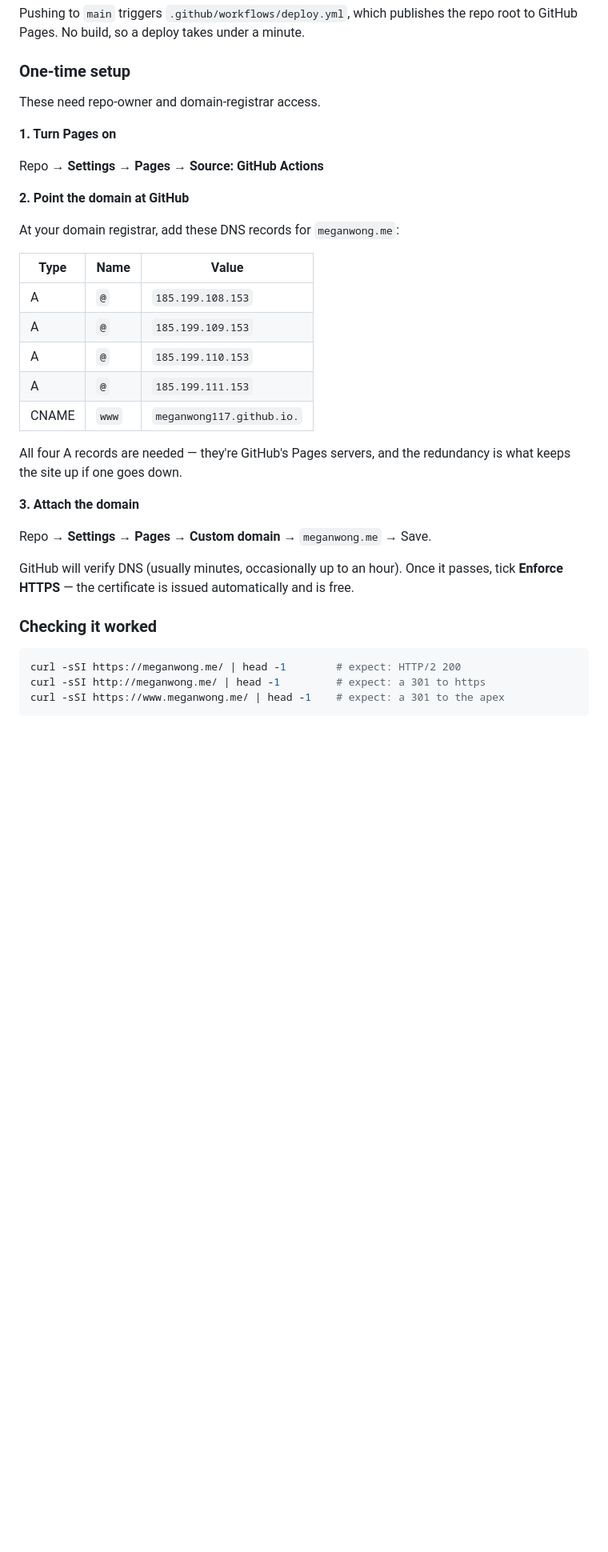
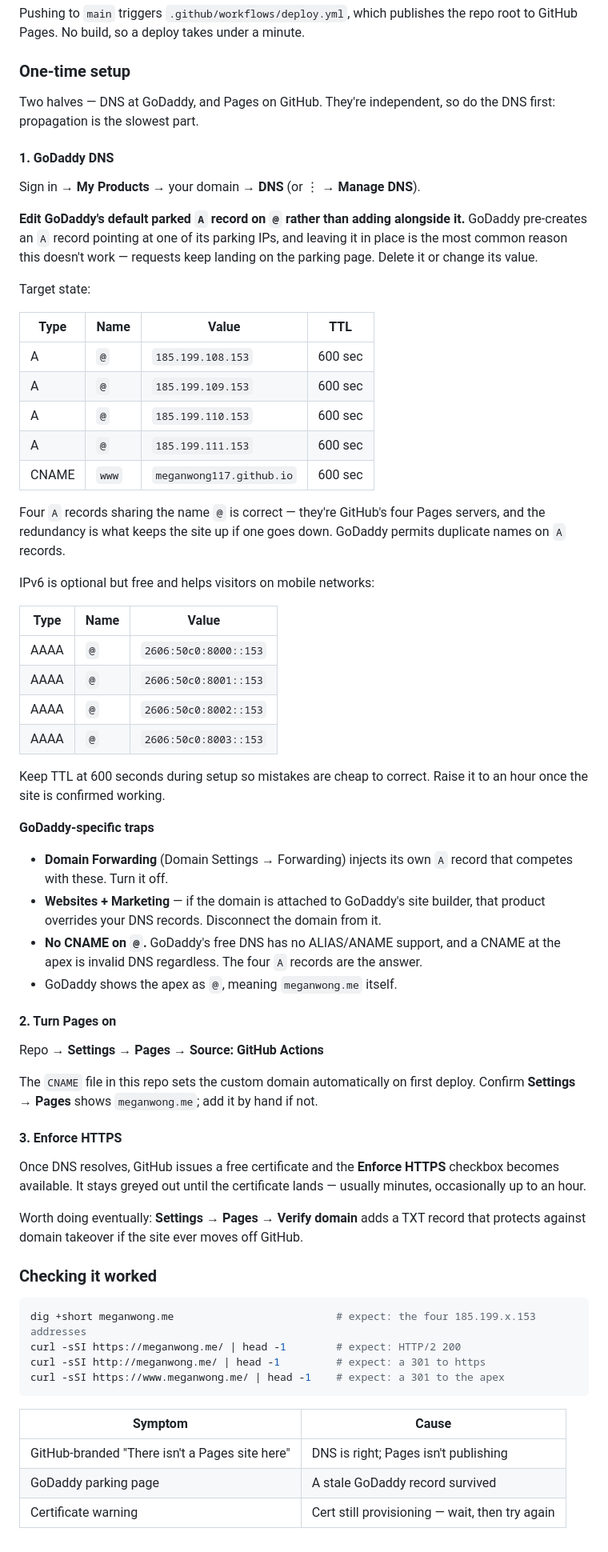
Before and after one commit to meganwong117/meganwong.me, a Markdown page: README.md, the part around the change. Shown at 80% size. Drawn GitHub-style; blank space fills up the shorter version.

Commit message:
Document GoDaddy DNS setup in the README
The domain is registered with GoDaddy, so replace the generic registrar
table with the actual click path and the provider-specific traps: the
default parked A record on @ that has to be edited rather than added
alongside, Domain Forwarding injecting a competing record, and Websites +
Marketing overriding DNS entirely. GoDaddy's free DNS has no ALIAS/ANAME,
so the four A records are the only route for the apex.

Adds the IPv6 AAAA records and a symptom-to-cause table for the three ways
this usually goes wrong.

Addresses verified against GitHub's custom-domain documentation.

Co-Authored-By: Claude Opus 5 <noreply@anthropic.com>
Claude-Session: https://claude.ai/code/session_01EEPYRfPz64Bnu8z9hUxa79

````diff
--- a/README.md
+++ b/README.md
@@ -67,39 +67,81 @@ repo root to GitHub Pages. No build, so a deploy takes under a minute.
 
 ### One-time setup
 
-These need repo-owner and domain-registrar access.
+Two halves — DNS at GoDaddy, and Pages on GitHub. They're independent, so do the
+DNS first: propagation is the slowest part.
 
-**1. Turn Pages on**
+#### 1. GoDaddy DNS
+
+Sign in → **My Products** → your domain → **DNS** (or ⋮ → **Manage DNS**).
+
+**Edit GoDaddy's default parked `A` record on `@` rather than adding alongside
+it.** GoDaddy pre-creates an `A` record pointing at one of its parking IPs, and
+leaving it in place is the most common reason this doesn't work — requests keep
+landing on the parking page. Delete it or change its value.
+
+Target state:
+
+| Type  | Name  | Value                   | TTL     |
+| ----- | ----- | ----------------------- | ------- |
+| A     | `@`   | `185.199.108.153`       | 600 sec |
+| A     | `@`   | `185.199.109.153`       | 600 sec |
+| A     | `@`   | `185.199.110.153`       | 600 sec |
+| A     | `@`   | `185.199.111.153`       | 600 sec |
+| CNAME | `www` | `meganwong117.github.io`| 600 sec |
+
+Four `A` records sharing the name `@` is correct — they're GitHub's four Pages
+servers, and the redundancy is what keeps the site up if one goes down. GoDaddy
+permits duplicate names on `A` records.
+
+IPv6 is optional but free and helps visitors on mobile networks:
+
+| Type | Name | Value                 |
+| ---- | ---- | --------------------- |
+| AAAA | `@`  | `2606:50c0:8000::153` |
+| AAAA | `@`  | `2606:50c0:8001::153` |
+| AAAA | `@`  | `2606:50c0:8002::153` |
+| AAAA | `@`  | `2606:50c0:8003::153` |
+
+Keep TTL at 600 seconds during setup so mistakes are cheap to correct. Raise it
+to an hour once the site is confirmed working.
+
+**GoDaddy-specific traps**
+
+- **Domain Forwarding** (Domain Settings → Forwarding) injects its own `A` record
+  that competes with these. Turn it off.
+- **Websites + Marketing** — if the domain is attached to GoDaddy's site builder,
+  that product overrides your DNS records. Disconnect the domain from it.
+- **No CNAME on `@`.** GoDaddy's free DNS has no ALIAS/ANAME support, and a CNAME
+  at the apex is invalid DNS regardless. The four `A` records are the answer.
+- GoDaddy shows the apex as `@`, meaning `meganwong.me` itself.
+
+#### 2. Turn Pages on
 
 Repo → **Settings** → **Pages** → **Source: GitHub Actions**
 
-**2. Point the domain at GitHub**
+The `CNAME` file in this repo sets the custom domain automatically on first
+deploy. Confirm **Settings → Pages** shows `meganwong.me`; add it by hand if not.
 
-At your domain registrar, add these DNS records for `meganwong.me`:
+#### 3. Enforce HTTPS
 
-| Type  | Name  | Value                     |
-| ----- | ----- | ------------------------- |
-| A     | `@`   | `185.199.108.153`         |
-| A     | `@`   | `185.199.109.153`         |
-| A     | `@`   | `185.199.110.153`         |
-| A     | `@`   | `185.199.111.153`         |
-| CNAME | `www` | `meganwong117.github.io.` |
+Once DNS resolves, GitHub issues a free certificate and the **Enforce HTTPS**
+checkbox becomes available. It stays greyed out until the certificate lands —
+usually minutes, occasionally up to an hour.
 
-All four A records are needed — they're GitHub's Pages servers, and the
-redundancy is what keeps the site up if one goes down.
-
-**3. Attach the domain**
-
-Repo → **Settings** → **Pages** → **Custom domain** → `meganwong.me` → Save.
-
-GitHub will verify DNS (usually minutes, occasionally up to an hour). Once it
-passes, tick **Enforce HTTPS** — the certificate is issued automatically and is
-free.
+Worth doing eventually: **Settings → Pages → Verify domain** adds a TXT record
+that protects against domain takeover if the site ever moves off GitHub.
 
 ### Checking it worked
 
 ```sh
+dig +short meganwong.me                          # expect: the four 185.199.x.153 addresses
 curl -sSI https://meganwong.me/ | head -1        # expect: HTTP/2 200
 curl -sSI http://meganwong.me/ | head -1         # expect: a 301 to https
 curl -sSI https://www.meganwong.me/ | head -1    # expect: a 301 to the apex
 ```
+
+| Symptom                                       | Cause                                          |
+| --------------------------------------------- | ---------------------------------------------- |
+| GitHub-branded "There isn't a Pages site here" | DNS is right; Pages isn't publishing           |
+| GoDaddy parking page                           | A stale GoDaddy record survived                |
+| Certificate warning                            | Cert still provisioning — wait, then try again |
````
